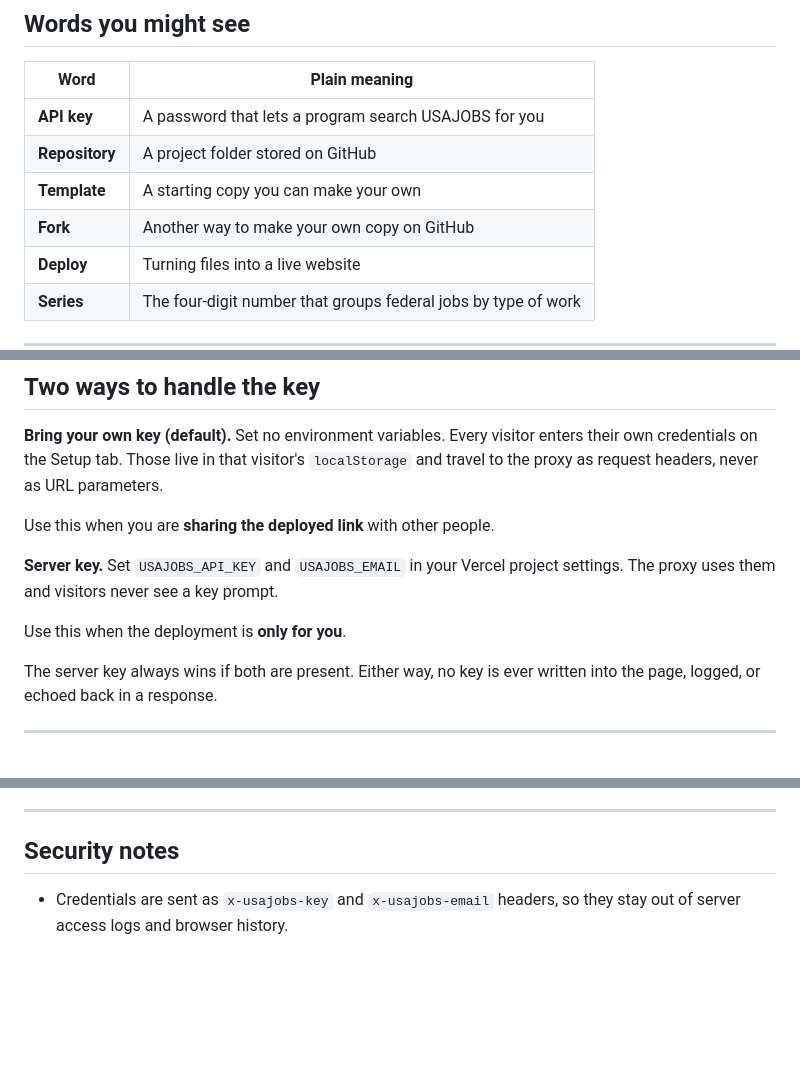
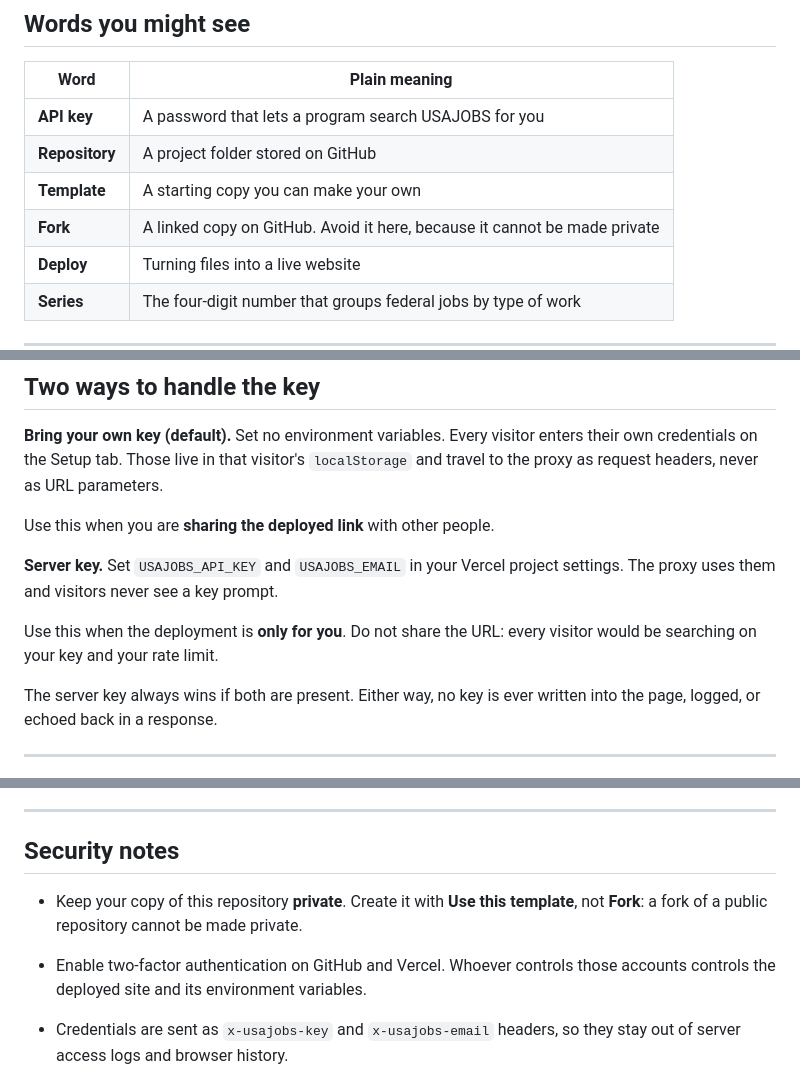
Before and after one commit to MkTNts/fedscanner-template, a Markdown page: README.md, 3 parts joined by grey strips. GitHub-like rendering; blank space fills up the shorter version.

```diff
--- a/README.md
+++ b/README.md
@@ -195,7 +243,7 @@ Settings are saved in each browser separately. Before switching, tap
 | **API key** | A password that lets a program search USAJOBS for you |
 | **Repository** | A project folder stored on GitHub |
 | **Template** | A starting copy you can make your own |
-| **Fork** | Another way to make your own copy on GitHub |
+| **Fork** | A linked copy on GitHub. Avoid it here, because it cannot be made private |
 | **Deploy** | Turning files into a live website |
 | **Series** | The four-digit number that groups federal jobs by type of work |
 
@@ -240,7 +288,8 @@ Use this when you are **sharing the deployed link** with other people.
 Set `USAJOBS_API_KEY` and `USAJOBS_EMAIL` in your Vercel project settings.
 The proxy uses them and visitors never see a key prompt.
 
-Use this when the deployment is **only for you**.
+Use this when the deployment is **only for you**. Do not share the URL: every
+visitor would be searching on your key and your rate limit.
 
 The server key always wins if both are present. Either way, no key is ever
 written into the page, logged, or echoed back in a response.
@@ -320,6 +369,12 @@ series into several targeted keyword searches.
 
 ## Security notes
 
+- Keep your copy of this repository **private**. Create it with
+  **Use this template**, not **Fork**: a fork of a public repository cannot be
+  made private.
+- Enable two-factor authentication on GitHub and Vercel. Whoever controls
+  those accounts controls the deployed site and its environment variables.
+
 - Credentials are sent as `x-usajobs-key` and `x-usajobs-email` headers, so
   they stay out of server access logs and browser history.
 - `api/scan.js` forwards an allowlist of query parameters and nothing else.
```
Also changed, not shown: other parts of README.md (+51 -3 lines).
